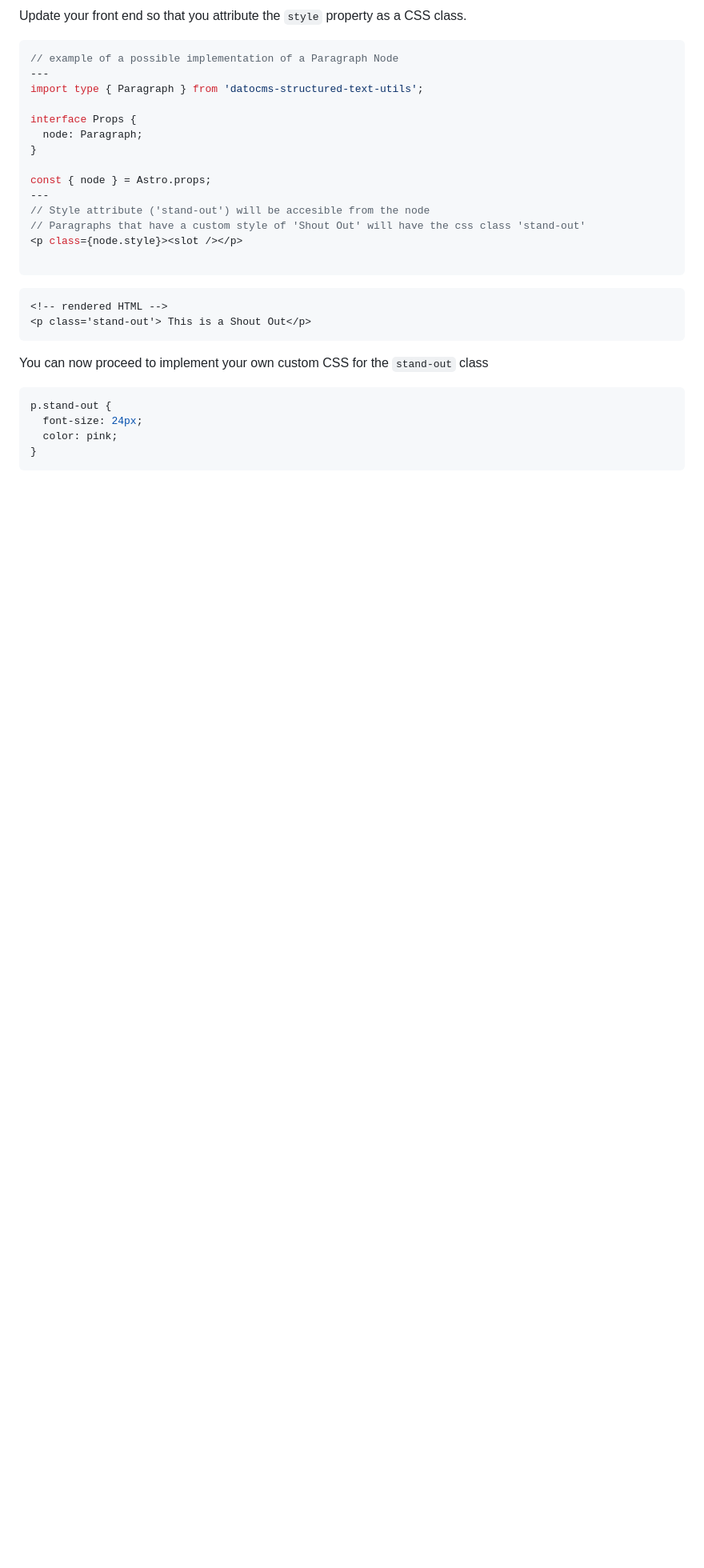
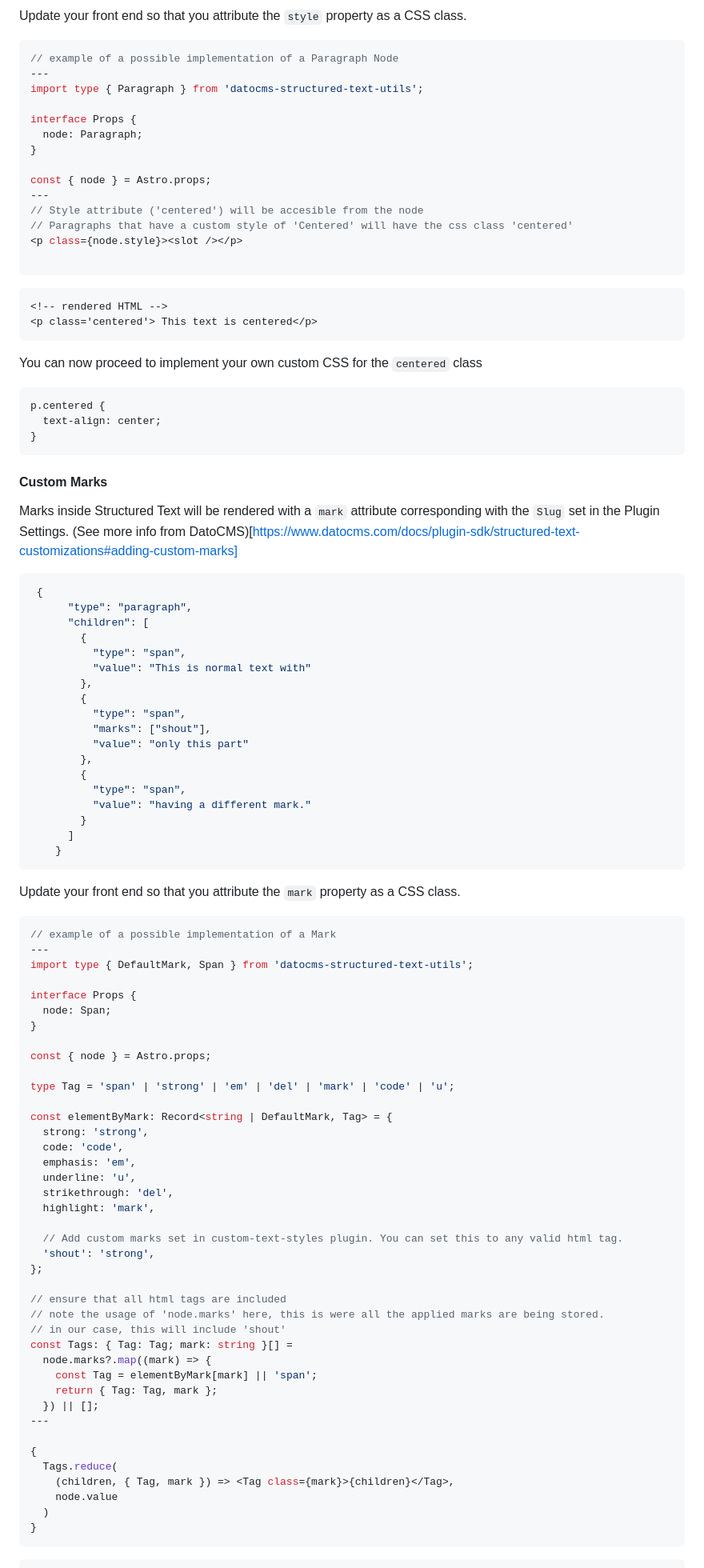
Before and after one commit to voorhoede/datocms-plugin-custom-text-styles, a Markdown page: README.md, the part around one of its changes. Shown at 80% size. GitHub-like rendering; blank space fills up the shorter version.

````diff
--- a/README.md
+++ b/README.md
@@ -55,21 +85,93 @@ interface Props {
 
 const { node } = Astro.props;
 ---
-// Style attribute ('stand-out') will be accesible from the node
-// Paragraphs that have a custom style of 'Shout Out' will have the css class 'stand-out'
+// Style attribute ('centered') will be accesible from the node
+// Paragraphs that have a custom style of 'Centered' will have the css class 'centered'
 <p class={node.style}><slot /></p>
 
 ```
 
 ```HTML
 <!-- rendered HTML -->
-<p class='stand-out'> This is a Shout Out</p>
+<p class='centered'> This text is centered</p>
 ```
 
-You can now proceed to implement your own custom CSS for the `stand-out` class
+You can now proceed to implement your own custom CSS for the `centered` class
+
 ```css
-p.stand-out {
-  font-size: 24px;
-  color: pink;
+p.centered {
+  text-align: center;
 }
 ```
+
+#### Custom Marks
+
+Marks inside Structured Text will be rendered with a `mark` attribute corresponding with the `Slug` set in the Plugin Settings.
+(See more info from DatoCMS)[https://www.datocms.com/docs/plugin-sdk/structured-text-customizations#adding-custom-marks]
+
+```JSON
+ {
+      "type": "paragraph",
+      "children": [
+        {
+          "type": "span",
+          "value": "This is normal text with"
+        },
+        {
+          "type": "span",
+          "marks": ["shout"],
+          "value": "only this part"
+        },
+        {
+          "type": "span",
+          "value": "having a different mark."
+        }
+      ]
+    }
+```
+
+Update your front end so that you attribute the `mark` property as a CSS class.
+
+```TSX
+// example of a possible implementation of a Mark
+---
+import type { DefaultMark, Span } from 'datocms-structured-text-utils';
+
+interface Props {
+  node: Span;
+}
+
+const { node } = Astro.props;
+
+type Tag = 'span' | 'strong' | 'em' | 'del' | 'mark' | 'code' | 'u';
+
+const elementByMark: Record<string | DefaultMark, Tag> = {
+  strong: 'strong',
+  code: 'code',
+  emphasis: 'em',
+  underline: 'u',
+  strikethrough: 'del',
+  highlight: 'mark',
+
+  // Add custom marks set in custom-text-styles plugin. You can set this to any valid html tag.
+  'shout': 'strong',
+};
+
+// ensure that all html tags are included
+// note the usage of 'node.marks' here, this is were all the applied marks are being stored.
+// in our case, this will include 'shout'
+const Tags: { Tag: Tag; mark: string }[] =
+  node.marks?.map((mark) => {
+    const Tag = elementByMark[mark] || 'span';
+    return { Tag: Tag, mark };
+  }) || [];
+---
+
+{
+  Tags.reduce(
+    (children, { Tag, mark }) => <Tag class={mark}>{children}</Tag>,
+    node.value
+  )
+}
+```
+
````
Also changed, not shown: other parts of README.md (+49 -8 lines), docs/custom-text-styles-settings.png (deleted), docs/settings-marks.png (added), docs/settings-styles.png (added).
